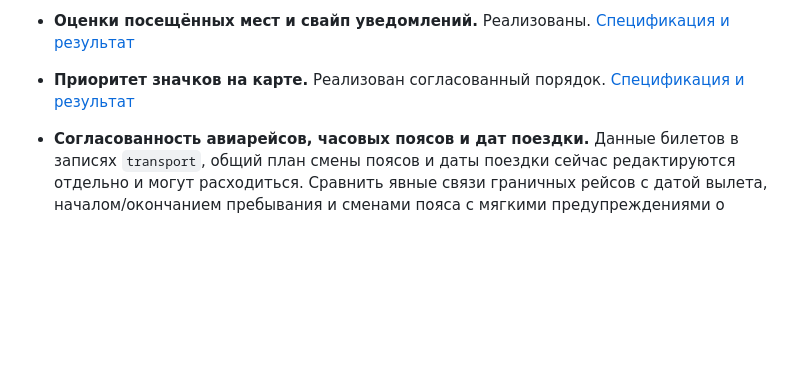
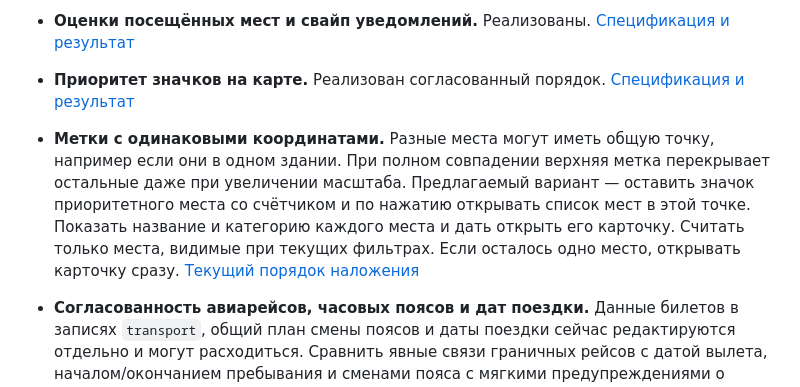
Before and after one commit to idanpon/taiwan-map, a Markdown page: docs/BACKLOG.md, the part around the change. GitHub-like rendering; blank space fills up the shorter version.

Commit message:
Record coincident map marker interaction

```diff
--- a/docs/BACKLOG.md
+++ b/docs/BACKLOG.md
@@ -43,6 +43,14 @@
   [Спецификация и результат](../specs/2026-11-10-place-ratings.md)
 - **Приоритет значков на карте.** Реализован согласованный порядок.
   [Спецификация и результат](../specs/2026-11-10-map-marker-stacking.md)
+- **Метки с одинаковыми координатами.** Разные места могут иметь общую
+  точку, например если они в одном здании. При полном совпадении верхняя
+  метка перекрывает остальные даже при увеличении масштаба.
+  Предлагаемый вариант — оставить значок приоритетного места со счётчиком
+  и по нажатию открывать список мест в этой точке. Показать название и
+  категорию каждого места и дать открыть его карточку. Считать только места,
+  видимые при текущих фильтрах. Если осталось одно место, открывать карточку
+  сразу. [Текущий порядок наложения](MAP_THEMES.md#marker-overlap)
 - **Согласованность авиарейсов, часовых поясов и дат поездки.** Данные билетов
   в записях `transport`, общий план смены поясов и даты поездки сейчас
   редактируются отдельно и могут расходиться. Сравнить явные связи граничных
```
